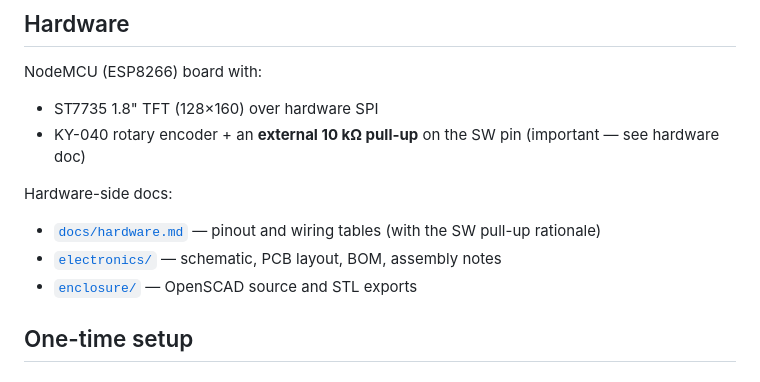
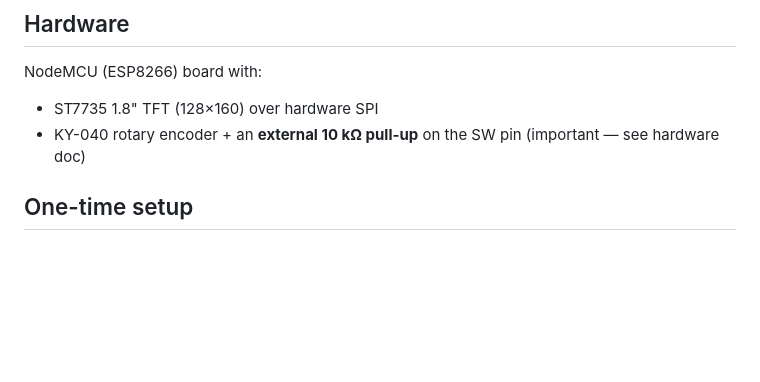
Before and after one commit to devenpatel2/PantryManager, a Markdown page: README.md, the part around the change. Drawn GitHub-style; blank space fills up the shorter version.

```diff
--- a/README.md
+++ b/README.md
@@ -42,11 +42,6 @@ Topics:
 NodeMCU (ESP8266) board with:
 - ST7735 1.8" TFT (128×160) over hardware SPI
 - KY-040 rotary encoder + an **external 10 kΩ pull-up** on the SW pin (important — see hardware doc)
-
-Hardware-side docs:
-- [`docs/hardware.md`](docs/hardware.md) — pinout and wiring tables (with the SW pull-up rationale)
-- [`electronics/`](electronics/) — schematic, PCB layout, BOM, assembly notes
-- [`enclosure/`](enclosure/) — OpenSCAD source and STL exports
 
 ## One-time setup
 
```
